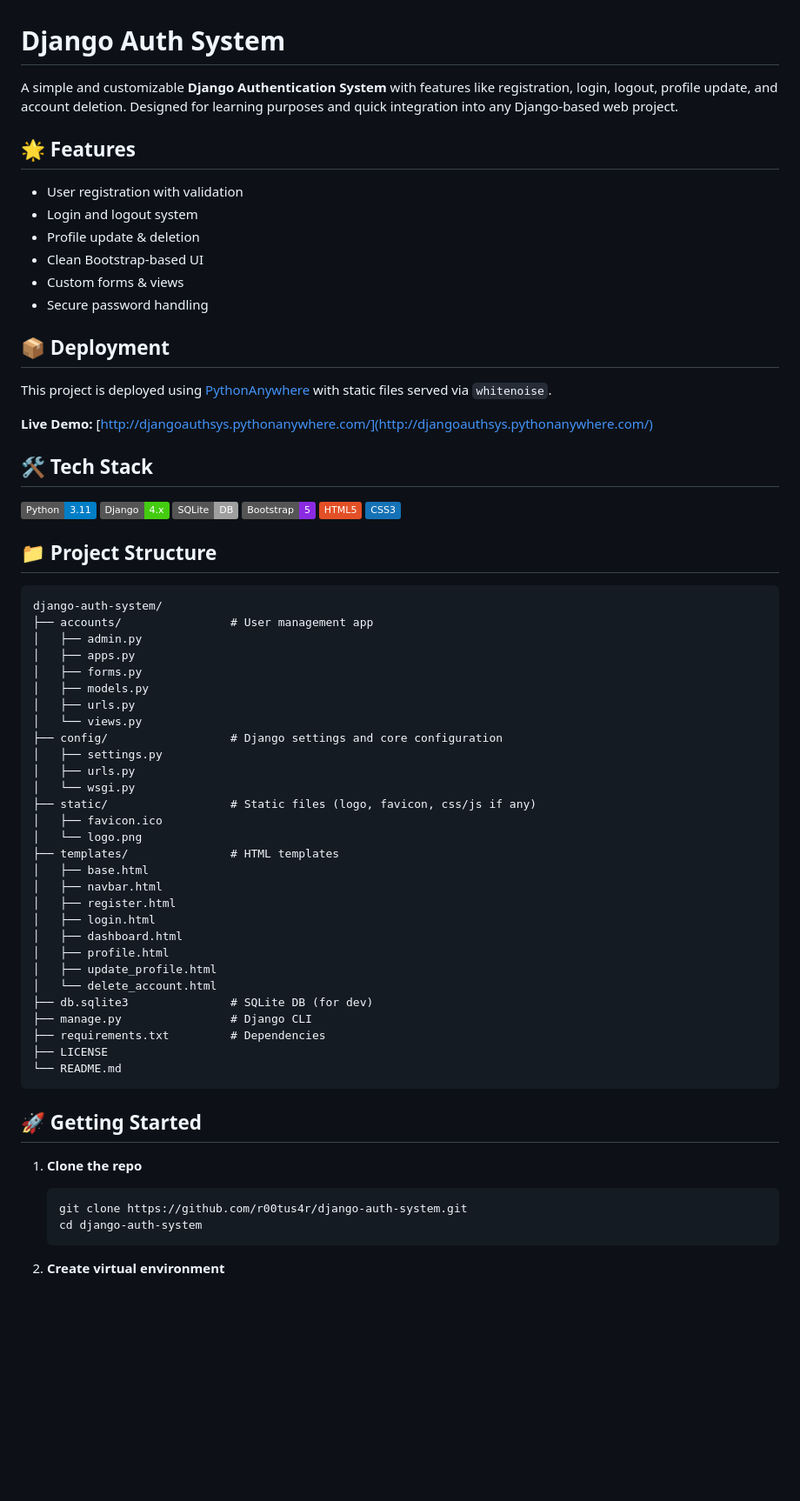
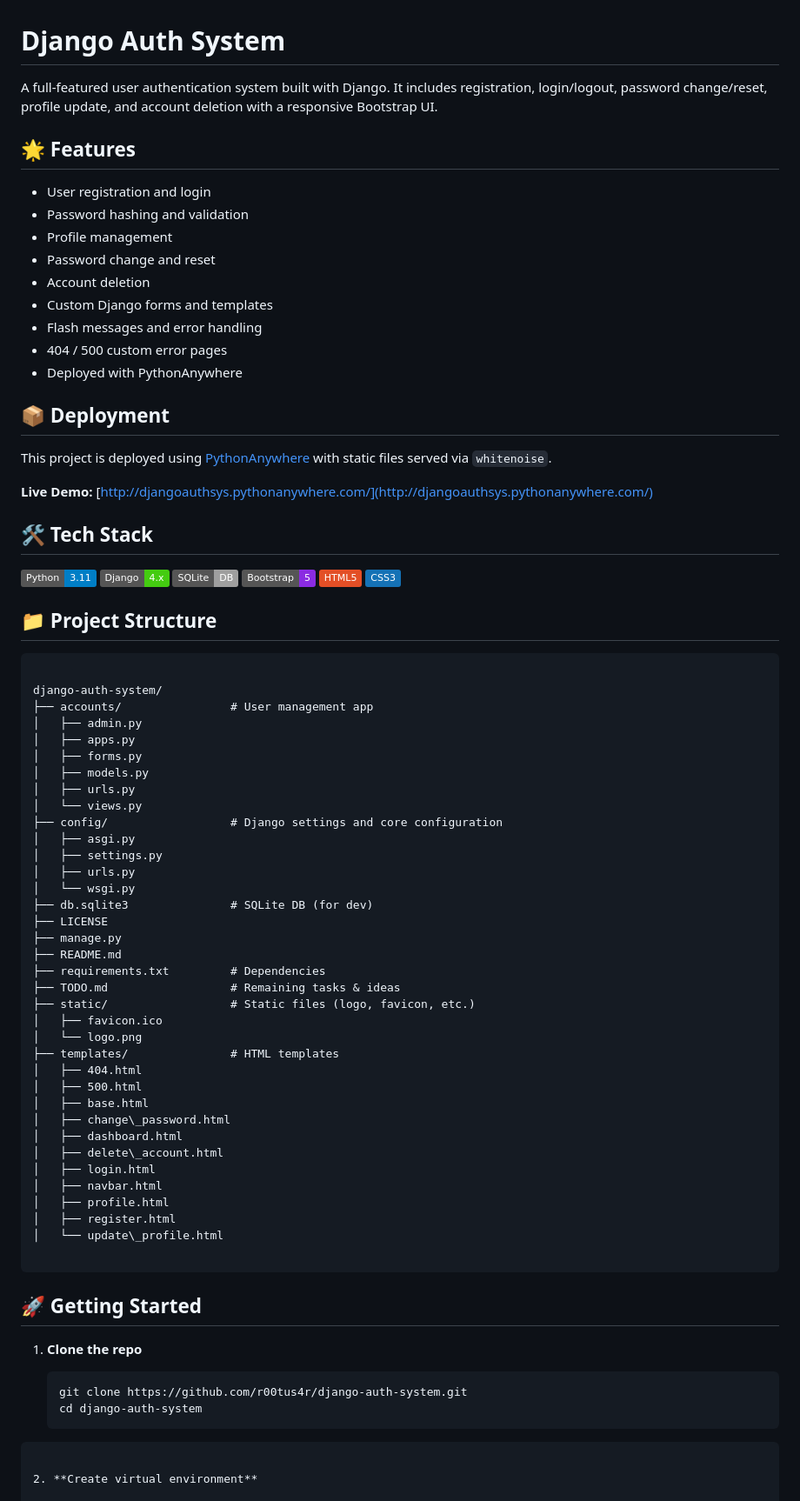
Before and after one commit to r00tus4r/django-auth-system, a Markdown page: README.md, the part around the change printed below. Shown: that part at 87% size. Drawn GitHub-style; badges without logos; blank space fills up the shorter version.

Commit message:
doc: update README.md for improved clarity and feature listing

`````diff
--- a/README.md
+++ b/README.md
@@ -1,22 +1,24 @@
 # Django Auth System
 
-A simple and customizable **Django Authentication System** with features like registration, login, logout, profile update, and account deletion. Designed for learning purposes and quick integration into any Django-based web project.
+A full-featured user authentication system built with Django. It includes registration, login/logout, password change/reset, profile update, and account deletion with a responsive Bootstrap UI.
 
 ## 🌟 Features
 
-* User registration with validation
-* Login and logout system
-* Profile update & deletion
-* Clean Bootstrap-based UI
-* Custom forms & views
-* Secure password handling
+- User registration and login
+- Password hashing and validation
+- Profile management
+- Password change and reset
+- Account deletion
+- Custom Django forms and templates
+- Flash messages and error handling
+- 404 / 500 custom error pages
+- Deployed with PythonAnywhere
 
 ## 📦 Deployment
 
 This project is deployed using [PythonAnywhere](https://www.pythonanywhere.com/) with static files served via `whitenoise`.
 
 **Live Demo:** [http://djangoauthsys.pythonanywhere.com/](http://djangoauthsys.pythonanywhere.com/)
-
 
 ## 🛠️ Tech Stack
 
@@ -30,6 +32,7 @@ This project is deployed using [PythonAnywhere](https://www.pythonanywhere.com/)
 ## 📁 Project Structure
 
 ```
+
 django-auth-system/
 ├── accounts/                # User management app
 │   ├── admin.py
@@ -39,27 +42,33 @@ django-auth-system/
 │   ├── urls.py
 │   └── views.py
 ├── config/                  # Django settings and core configuration
+│   ├── asgi.py
 │   ├── settings.py
 │   ├── urls.py
 │   └── wsgi.py
-├── static/                  # Static files (logo, favicon, css/js if any)
+├── db.sqlite3               # SQLite DB (for dev)
+├── LICENSE
+├── manage.py
+├── README.md
+├── requirements.txt         # Dependencies
+├── TODO.md                  # Remaining tasks & ideas
+├── static/                  # Static files (logo, favicon, etc.)
 │   ├── favicon.ico
 │   └── logo.png
 ├── templates/               # HTML templates
+│   ├── 404.html
+│   ├── 500.html
 │   ├── base.html
+│   ├── change\_password.html
+│   ├── dashboard.html
+│   ├── delete\_account.html
+│   ├── login.html
 │   ├── navbar.html
+│   ├── profile.html
 │   ├── register.html
-│   ├── login.html
-│   ├── dashboard.html
-│   ├── profile.html
-│   ├── update_profile.html
-│   └── delete_account.html
-├── db.sqlite3               # SQLite DB (for dev)
-├── manage.py                # Django CLI
-├── requirements.txt         # Dependencies
-├── LICENSE
-└── README.md
-```
+│   └── update\_profile.html
+
+````
 
 ## 🚀 Getting Started
 
@@ -68,7 +77,7 @@ django-auth-system/
    ```bash
    git clone https://github.com/r00tus4r/django-auth-system.git
    cd django-auth-system
-   ```
+````
 
 2. **Create virtual environment**
 
`````
Also changed, not shown: other parts of README.md (+1 -3 lines).
